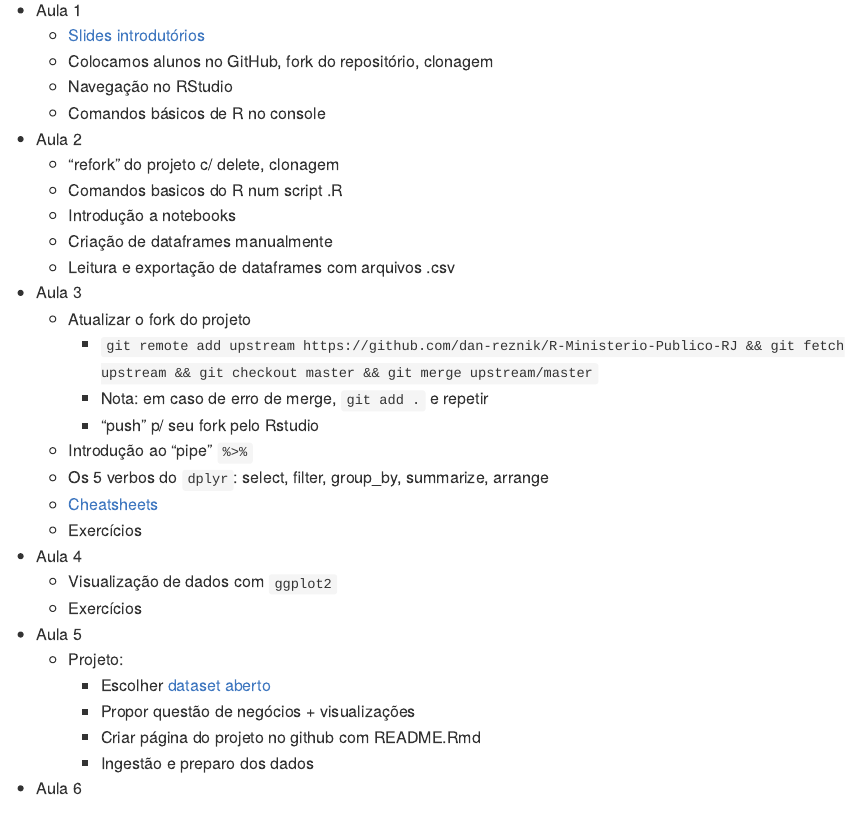
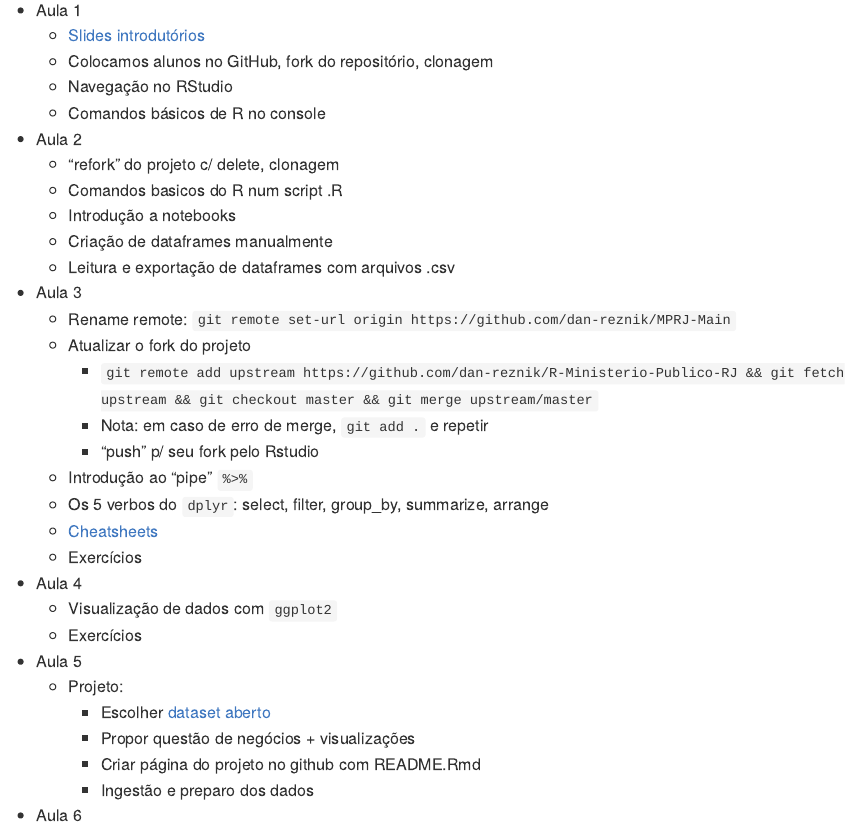
Before and after one commit to dan-reznik/MPRJ-Main, an R Markdown document (README.Rmd): the page in a window 1100 px wide, from 1280 px down. The pictures show the output file README.md that the author committed with the source, drawn offline in the style of GitHub.

Commit message:
rename remote

```diff
--- a/README.Rmd
+++ b/README.Rmd
@@ -69,6 +69,7 @@ knitr::include_graphics("pics/git.png")
     + Criação de dataframes manualmente
     + Leitura e exportação de dataframes com arquivos .csv
 * Aula 3
+    + Rename remote: `git remote set-url origin https://github.com/dan-reznik/MPRJ-Main`
     + Atualizar o fork do projeto
         + `git remote add upstream https://github.com/dan-reznik/R-Ministerio-Publico-RJ && git fetch upstream && git checkout master && git merge upstream/master`
         + Nota: em caso de erro de merge, `git add .` e repetir
```
Also changed, not shown: README.md.
